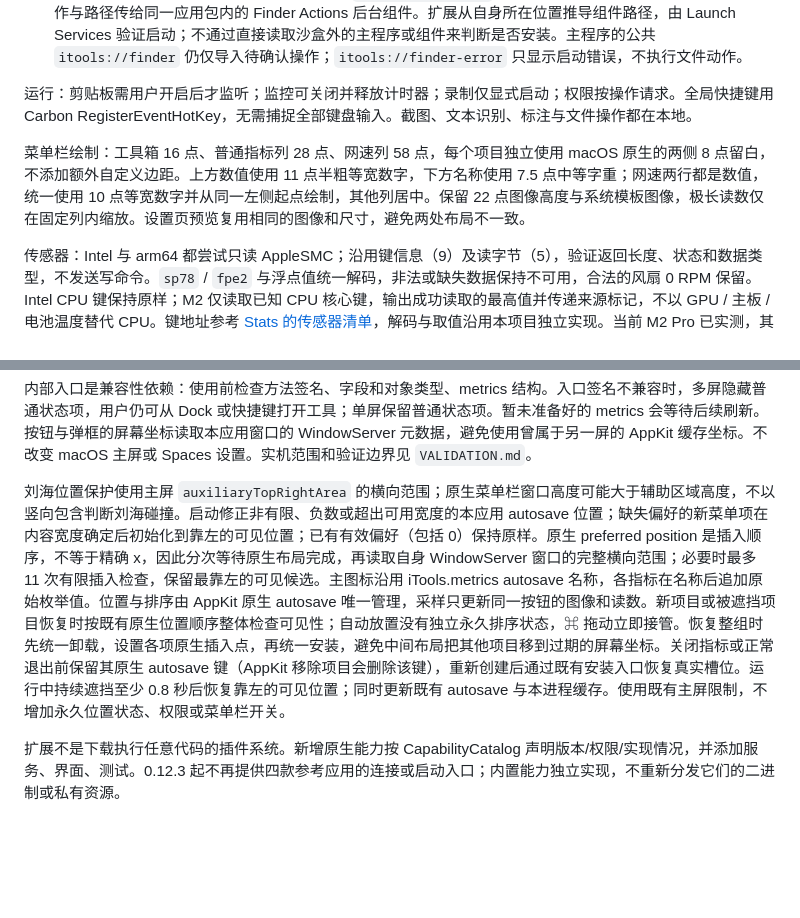
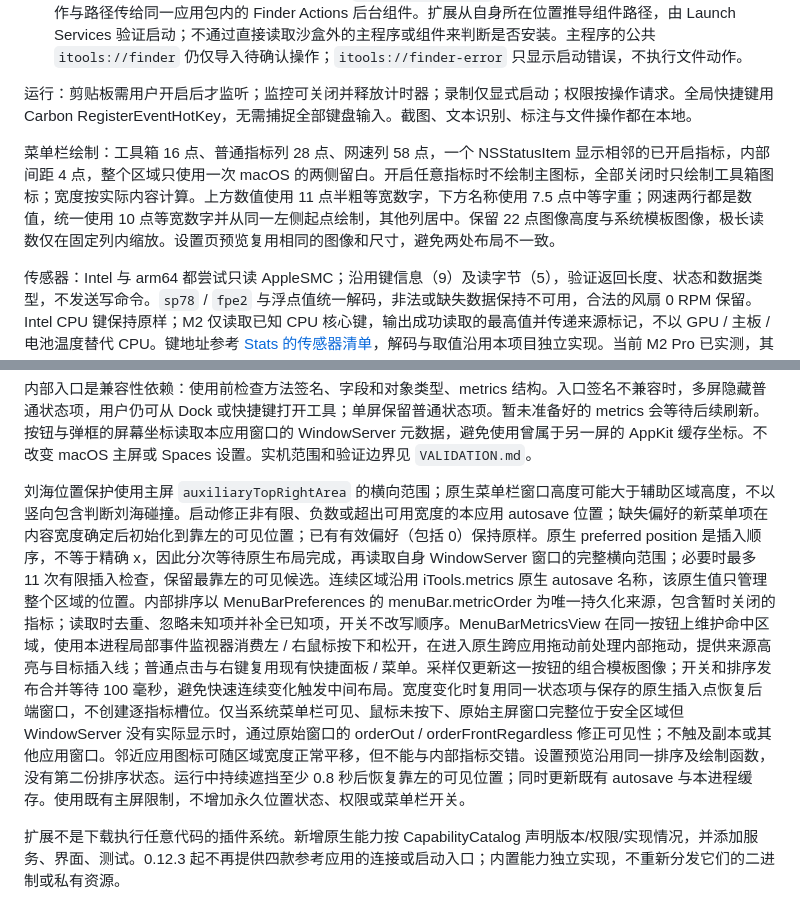
Before and after one commit to wtone/itools, a Markdown page: docs/DESIGN.md, 2 parts joined by grey strips. Rendered like a GitHub page; blank space fills up the shorter version.

```diff
--- a/docs/DESIGN.md
+++ b/docs/DESIGN.md
@@ -31,7 +31,7 @@
 
 运行：剪贴板需用户开启后才监听；监控可关闭并释放计时器；录制仅显式启动；权限按操作请求。全局快捷键用 Carbon RegisterEventHotKey，无需捕捉全部键盘输入。截图、文本识别、标注与文件操作都在本地。
 
-菜单栏绘制：工具箱 16 点、普通指标列 28 点、网速列 58 点，每个项目独立使用 macOS 原生的两侧 8 点留白，不添加额外自定义边距。上方数值使用 11 点半粗等宽数字，下方名称使用 7.5 点中等字重；网速两行都是数值，统一使用 10 点等宽数字并从同一左侧起点绘制，其他列居中。保留 22 点图像高度与系统模板图像，极长读数仅在固定列内缩放。设置页预览复用相同的图像和尺寸，避免两处布局不一致。
+菜单栏绘制：工具箱 16 点、普通指标列 28 点、网速列 58 点，一个 NSStatusItem 显示相邻的已开启指标，内部间距 4 点，整个区域只使用一次 macOS 的两侧留白。开启任意指标时不绘制主图标，全部关闭时只绘制工具箱图标；宽度按实际内容计算。上方数值使用 11 点半粗等宽数字，下方名称使用 7.5 点中等字重；网速两行都是数值，统一使用 10 点等宽数字并从同一左侧起点绘制，其他列居中。保留 22 点图像高度与系统模板图像，极长读数仅在固定列内缩放。设置页预览复用相同的图像和尺寸，避免两处布局不一致。
 
 传感器：Intel 与 arm64 都尝试只读 AppleSMC；沿用键信息（9）及读字节（5），验证返回长度、状态和数据类型，不发送写命令。`sp78` / `fpe2` 与浮点值统一解码，非法或缺失数据保持不可用，合法的风扇 0 RPM 保留。Intel CPU 键保持原样；M2 仅读取已知 CPU 核心键，输出成功读取的最高值并传递来源标记，不以 GPU / 主板 / 电池温度替代 CPU。键地址参考 [Stats 的传感器清单](https://github.com/exelban/stats/blob/master/Modules/Sensors/values.swift)，解码与取值沿用本项目独立实现。当前 M2 Pro 已实测，其他芯片映射未因此视为已适配。沿用每 10 秒传感器采样，无特权辅助组件或风扇控制。
 
@@ -39,6 +39,6 @@
 
 内部入口是兼容性依赖：使用前检查方法签名、字段和对象类型、metrics 结构。入口签名不兼容时，多屏隐藏普通状态项，用户仍可从 Dock 或快捷键打开工具；单屏保留普通状态项。暂未准备好的 metrics 会等待后续刷新。按钮与弹框的屏幕坐标读取本应用窗口的 WindowServer 元数据，避免使用曾属于另一屏的 AppKit 缓存坐标。不改变 macOS 主屏或 Spaces 设置。实机范围和验证边界见 `VALIDATION.md`。
 
-刘海位置保护使用主屏 `auxiliaryTopRightArea` 的横向范围；原生菜单栏窗口高度可能大于辅助区域高度，不以竖向包含判断刘海碰撞。启动修正非有限、负数或超出可用宽度的本应用 autosave 位置；缺失偏好的新菜单项在内容宽度确定后初始化到靠左的可见位置；已有有效偏好（包括 0）保持原样。原生 preferred position 是插入顺序，不等于精确 x，因此分次等待原生布局完成，再读取自身 WindowServer 窗口的完整横向范围；必要时最多 11 次有限插入检查，保留最靠左的可见候选。主图标沿用 iTools.metrics autosave 名称，各指标在名称后追加原始枚举值。位置与排序由 AppKit 原生 autosave 唯一管理，采样只更新同一按钮的图像和读数。新项目或被遮挡项目恢复时按既有原生位置顺序整体检查可见性；自动放置没有独立永久排序状态，⌘ 拖动立即接管。恢复整组时先统一卸载，设置各项原生插入点，再统一安装，避免中间布局把其他项目移到过期的屏幕坐标。关闭指标或正常退出前保留其原生 autosave 键（AppKit 移除项目会删除该键），重新创建后通过既有安装入口恢复真实槽位。运行中持续遮挡至少 0.8 秒后恢复靠左的可见位置；同时更新既有 autosave 与本进程缓存。使用既有主屏限制，不增加永久位置状态、权限或菜单栏开关。
+刘海位置保护使用主屏 `auxiliaryTopRightArea` 的横向范围；原生菜单栏窗口高度可能大于辅助区域高度，不以竖向包含判断刘海碰撞。启动修正非有限、负数或超出可用宽度的本应用 autosave 位置；缺失偏好的新菜单项在内容宽度确定后初始化到靠左的可见位置；已有有效偏好（包括 0）保持原样。原生 preferred position 是插入顺序，不等于精确 x，因此分次等待原生布局完成，再读取自身 WindowServer 窗口的完整横向范围；必要时最多 11 次有限插入检查，保留最靠左的可见候选。连续区域沿用 iTools.metrics 原生 autosave 名称，该原生值只管理整个区域的位置。内部排序以 MenuBarPreferences 的 menuBar.metricOrder 为唯一持久化来源，包含暂时关闭的指标；读取时去重、忽略未知项并补全已知项，开关不改写顺序。MenuBarMetricsView 在同一按钮上维护命中区域，使用本进程局部事件监视器消费左 / 右鼠标按下和松开，在进入原生跨应用拖动前处理内部拖动，提供来源高亮与目标插入线；普通点击与右键复用现有快捷面板 / 菜单。采样仅更新这一按钮的组合模板图像；开关和排序发布合并等待 100 毫秒，避免快速连续变化触发中间布局。宽度变化时复用同一状态项与保存的原生插入点恢复后端窗口，不创建逐指标槽位。仅当系统菜单栏可见、鼠标未按下、原始主屏窗口完整位于安全区域但 WindowServer 没有实际显示时，通过原始窗口的 orderOut / orderFrontRegardless 修正可见性；不触及副本或其他应用窗口。邻近应用图标可随区域宽度正常平移，但不能与内部指标交错。设置预览沿用同一排序及绘制函数，没有第二份排序状态。运行中持续遮挡至少 0.8 秒后恢复靠左的可见位置；同时更新既有 autosave 与本进程缓存。使用既有主屏限制，不增加永久位置状态、权限或菜单栏开关。
 
 扩展不是下载执行任意代码的插件系统。新增原生能力按 CapabilityCatalog 声明版本/权限/实现情况，并添加服务、界面、测试。0.12.3 起不再提供四款参考应用的连接或启动入口；内置能力独立实现，不重新分发它们的二进制或私有资源。
```
Also changed, not shown: README.md (+5 -5 lines), docs/VALIDATION.md (+13 -0 lines), docs/screenshots/menu-bar.png, 13 other files.
